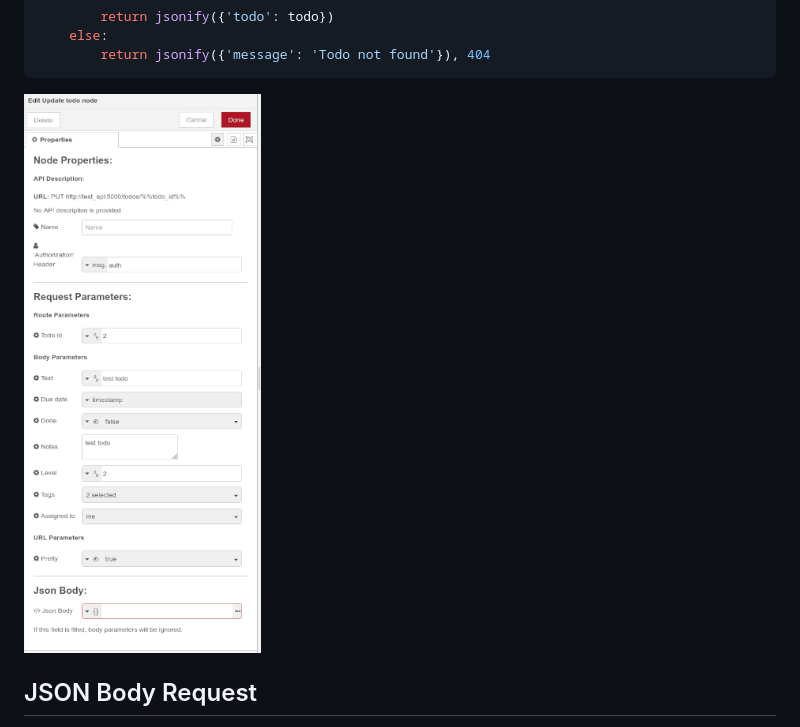
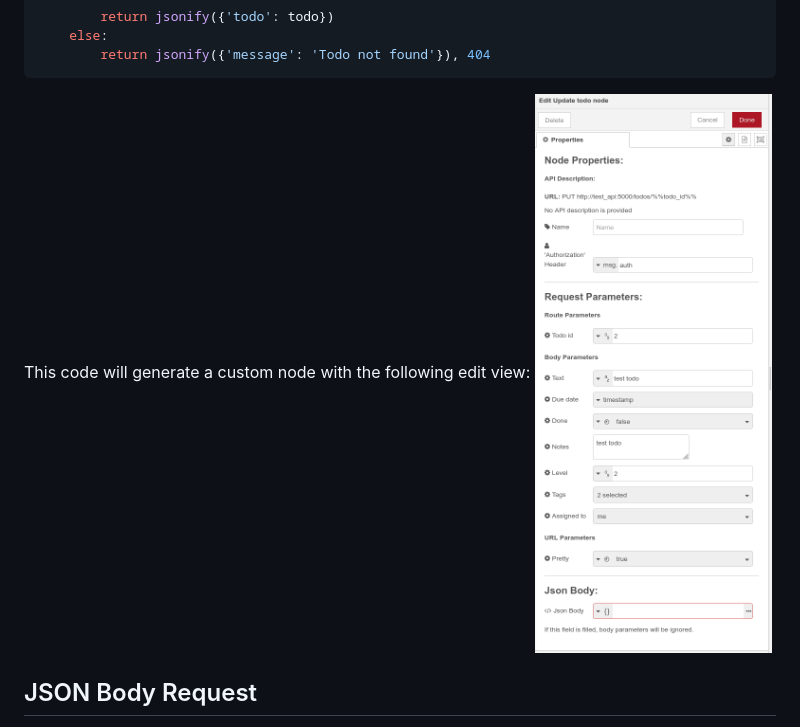
Before and after one commit to xaled/nodered-forge, a Markdown page: README.md, the part around the change. Rendered like a GitHub page; pictures changed too: doc/images/example2.png.

Commit message:
fix[core] update image and text in readme.md

````diff
--- a/README.md
+++ b/README.md
@@ -152,7 +152,8 @@ def update_todo(todo_id):
     else:
         return jsonify({'message': 'Todo not found'}), 404
 ```
-![NodeRedForgePy Screenshot 2](/doc/images/example2.png)
+This code will generate a custom node with the following edit view:
+![Edit view screenshot for the previous example](/doc/images/example2.png)
 
 ## JSON Body Request
 If a body parameter (neither `route_param` nor `url_param` is set to True) is included in the node config, a JSON body property is added to the custom node.
````
